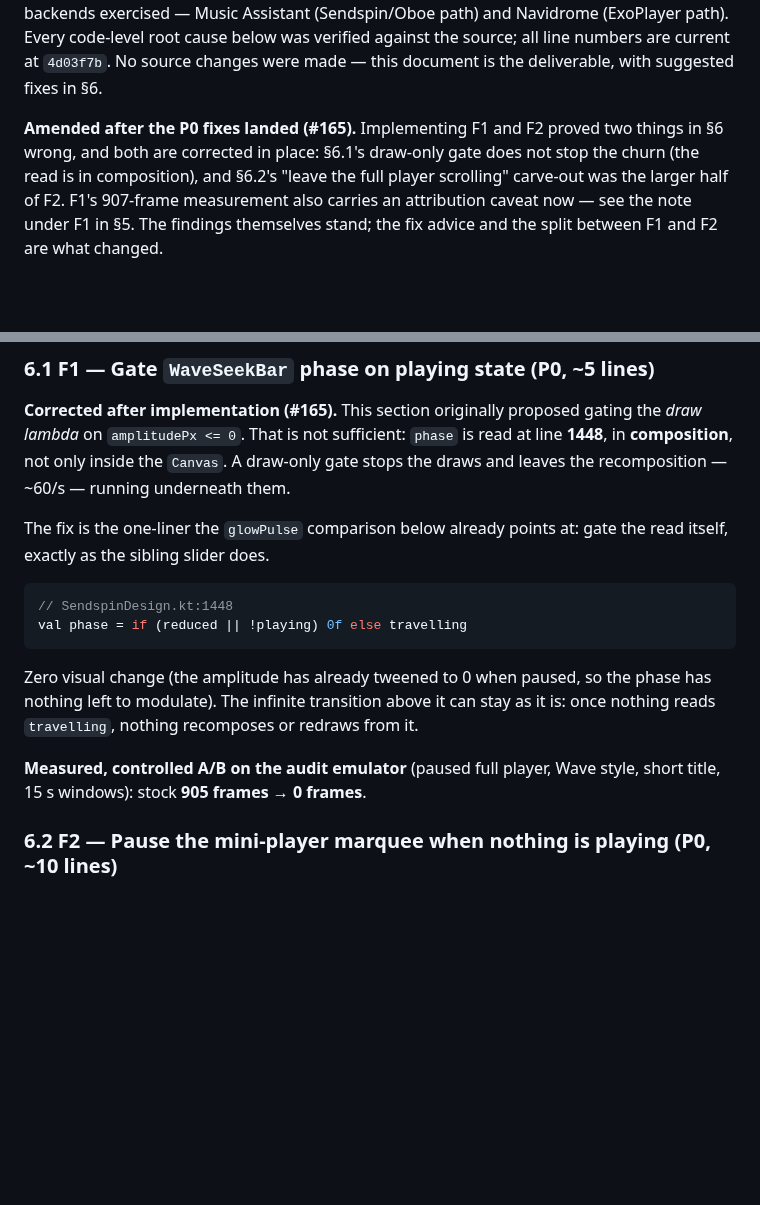
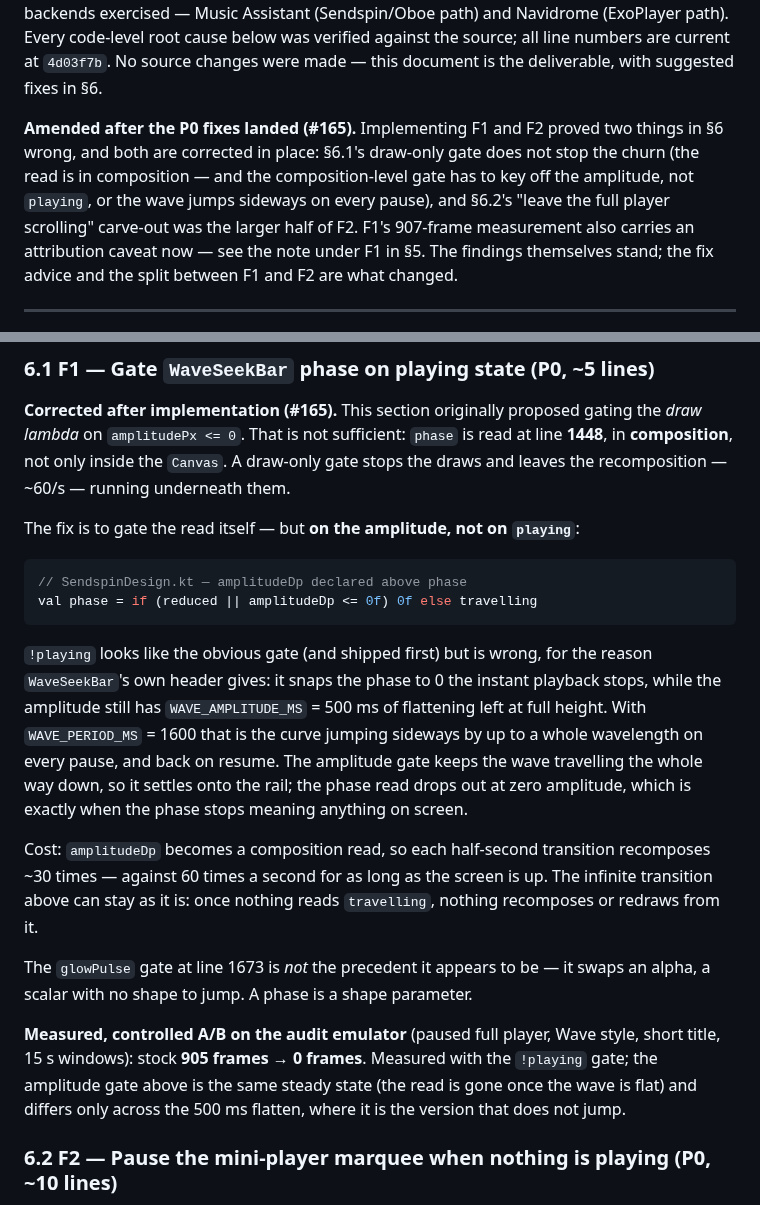
Before and after one commit to engabd11/CAMusic, a Markdown page: docs/performance-audit-v0.12.0.md, 2 parts joined by grey strips. Drawn GitHub-style; blank space fills up the shorter version.

Commit message:
docs: §6.1's gate is the amplitude, not the playing flag
The correction landed here needed correcting. Gating the phase read on
`!playing` stops the churn but snaps the curve sideways by up to a whole
wavelength while the amplitude still has 500 ms of flattening left, which
is what WaveSeekBar's header always said would happen. The amplitude is
the gate: the wave travels the whole way down and the read drops out at
zero, where the phase stops meaning anything on screen.

Also records what the 905 → 0 measurement was taken with, since the two
gates share a steady state and differ only across the flatten.

Co-Authored-By: Claude Opus 5 <noreply@anthropic.com>
Claude-Session: https://claude.ai/code/session_0195yRD6Besrv284Z5kuvAXk

````diff
--- a/docs/performance-audit-v0.12.0.md
+++ b/docs/performance-audit-v0.12.0.md
@@ -6,8 +6,9 @@
 
 **Amended after the P0 fixes landed (#165).** Implementing F1 and F2 proved two things in
 §6 wrong, and both are corrected in place: §6.1's draw-only gate does not stop the churn
-(the read is in composition), and §6.2's "leave the full player scrolling" carve-out was
-the larger half of F2. F1's 907-frame measurement also carries an attribution caveat now —
+(the read is in composition — and the composition-level gate has to key off the
+amplitude, not `playing`, or the wave jumps sideways on every pause), and §6.2's "leave
+the full player scrolling" carve-out was the larger half of F2. F1's 907-frame measurement also carries an attribution caveat now —
 see the note under F1 in §5. The findings themselves stand; the fix advice and the split
 between F1 and F2 are what changed.
 
@@ -178,20 +179,34 @@ The documented rationale (background connection **is** the HA TTS announcement f
 **1448**, in **composition**, not only inside the `Canvas`. A draw-only gate stops the
 draws and leaves the recomposition — ~60/s — running underneath them.
 
-The fix is the one-liner the `glowPulse` comparison below already points at: gate the
-read itself, exactly as the sibling slider does.
+The fix is to gate the read itself — but **on the amplitude, not on `playing`**:
 
 ```kotlin
-// SendspinDesign.kt:1448
-val phase = if (reduced || !playing) 0f else travelling
+// SendspinDesign.kt — amplitudeDp declared above phase
+val phase = if (reduced || amplitudeDp <= 0f) 0f else travelling
 ```
 
-Zero visual change (the amplitude has already tweened to 0 when paused, so the phase has
-nothing left to modulate). The infinite transition above it can stay as it is: once
-nothing reads `travelling`, nothing recomposes or redraws from it.
+`!playing` looks like the obvious gate (and shipped first) but is wrong, for the reason
+`WaveSeekBar`'s own header gives: it snaps the phase to 0 the instant playback stops,
+while the amplitude still has `WAVE_AMPLITUDE_MS` = 500 ms of flattening left at full
+height. With `WAVE_PERIOD_MS` = 1600 that is the curve jumping sideways by up to a whole
+wavelength on every pause, and back on resume. The amplitude gate keeps the wave
+travelling the whole way down, so it settles onto the rail; the phase read drops out at
+zero amplitude, which is exactly when the phase stops meaning anything on screen.
+
+Cost: `amplitudeDp` becomes a composition read, so each half-second transition
+recomposes ~30 times — against 60 times a second for as long as the screen is up. The
+infinite transition above can stay as it is: once nothing reads `travelling`, nothing
+recomposes or redraws from it.
+
+The `glowPulse` gate at line 1673 is *not* the precedent it appears to be — it swaps an
+alpha, a scalar with no shape to jump. A phase is a shape parameter.
 
 **Measured, controlled A/B on the audit emulator** (paused full player, Wave style, short
-title, 15 s windows): stock **905 frames** → **0 frames**.
+title, 15 s windows): stock **905 frames** → **0 frames**. Measured with the `!playing`
+gate; the amplitude gate above is the same steady state (the read is gone once the wave
+is flat) and differs only across the 500 ms flatten, where it is the version that does
+not jump.
 
 ### 6.2 F2 — Pause the mini-player marquee when nothing is playing (P0, ~10 lines)
 
````
